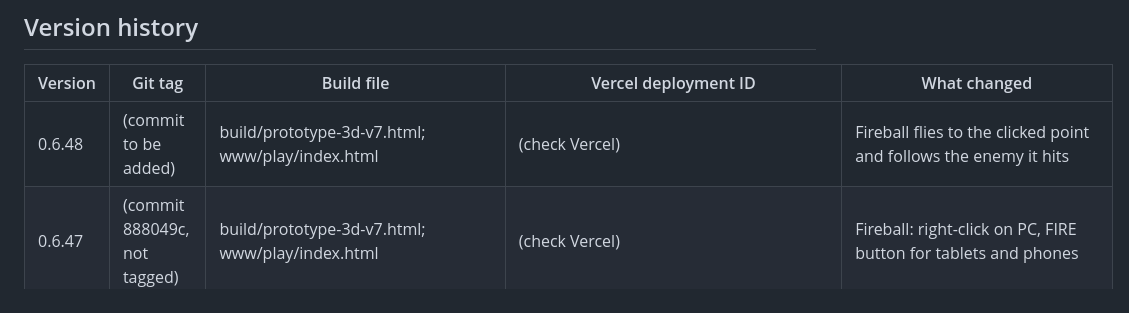
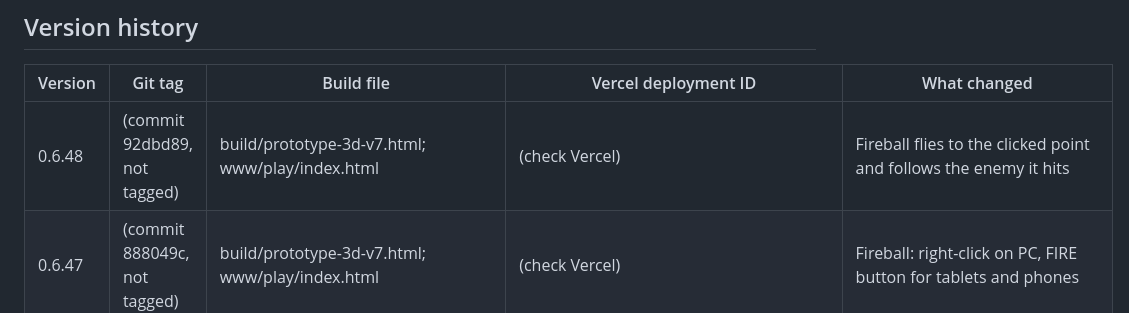
Before and after one commit to carecentrale/free-game-vitale, a Markdown page: docs/VERSIONS.md, the part around the change. Drawn GitHub-style.

Commit message:
Record 0.6.48 commit in VERSIONS
Co-Authored-By: Claude Haiku 5.5 <noreply@anthropic.com>
Claude-Session: https://claude.ai/code/session_016Z7cBefmqU2GpJ9cn89PkL

```diff
--- a/docs/VERSIONS.md
+++ b/docs/VERSIONS.md
@@ -10,7 +10,7 @@ Every version that goes online has three records. Keep all three in step.
 
 | Version | Git tag | Build file | Vercel deployment ID | What changed |
 |---|---|---|---|---|
-| 0.6.48 | (commit to be added) | build/prototype-3d-v7.html; www/play/index.html | (check Vercel) | Fireball flies to the clicked point and follows the enemy it hits |
+| 0.6.48 | (commit 92dbd89, not tagged) | build/prototype-3d-v7.html; www/play/index.html | (check Vercel) | Fireball flies to the clicked point and follows the enemy it hits |
 | 0.6.47 | (commit 888049c, not tagged) | build/prototype-3d-v7.html; www/play/index.html | (check Vercel) | Fireball: right-click on PC, FIRE button for tablets and phones |
 | 0.6.46 | (commit to be added) | build/prototype-3d-v7.html; www/play/index.html | (check Vercel) | Climbing out of water; automated tests for enemies, damage, gear, durability, drops, parts and old saves |
 | 0.6.45 | (commit 32e1275, not tagged) | build/prototype-3d-v7.html; www/play/index.html | (check Vercel) | Durability on pickaxes and weapons; gear drops (weapons, armour); enemy parts that stack in the bag |
```
